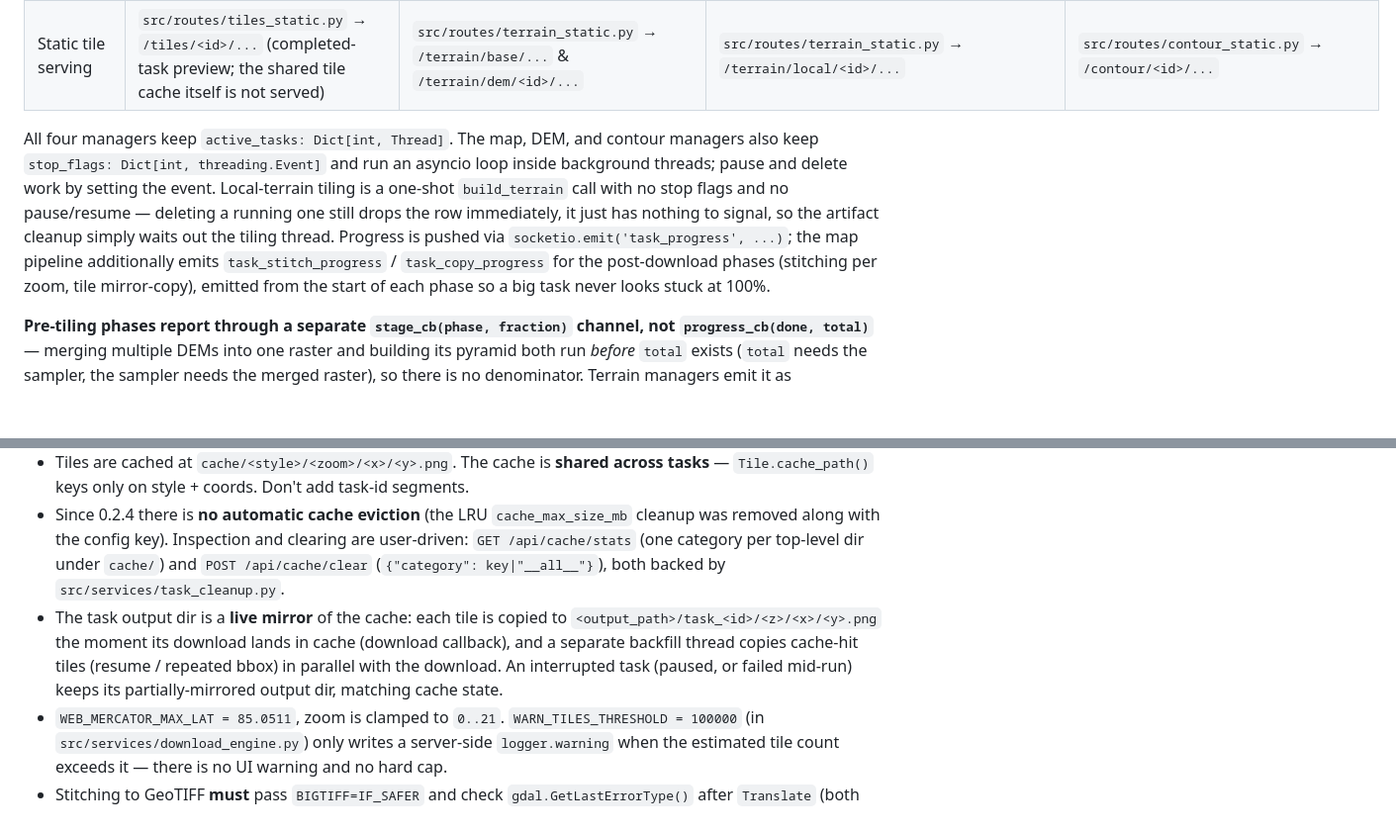
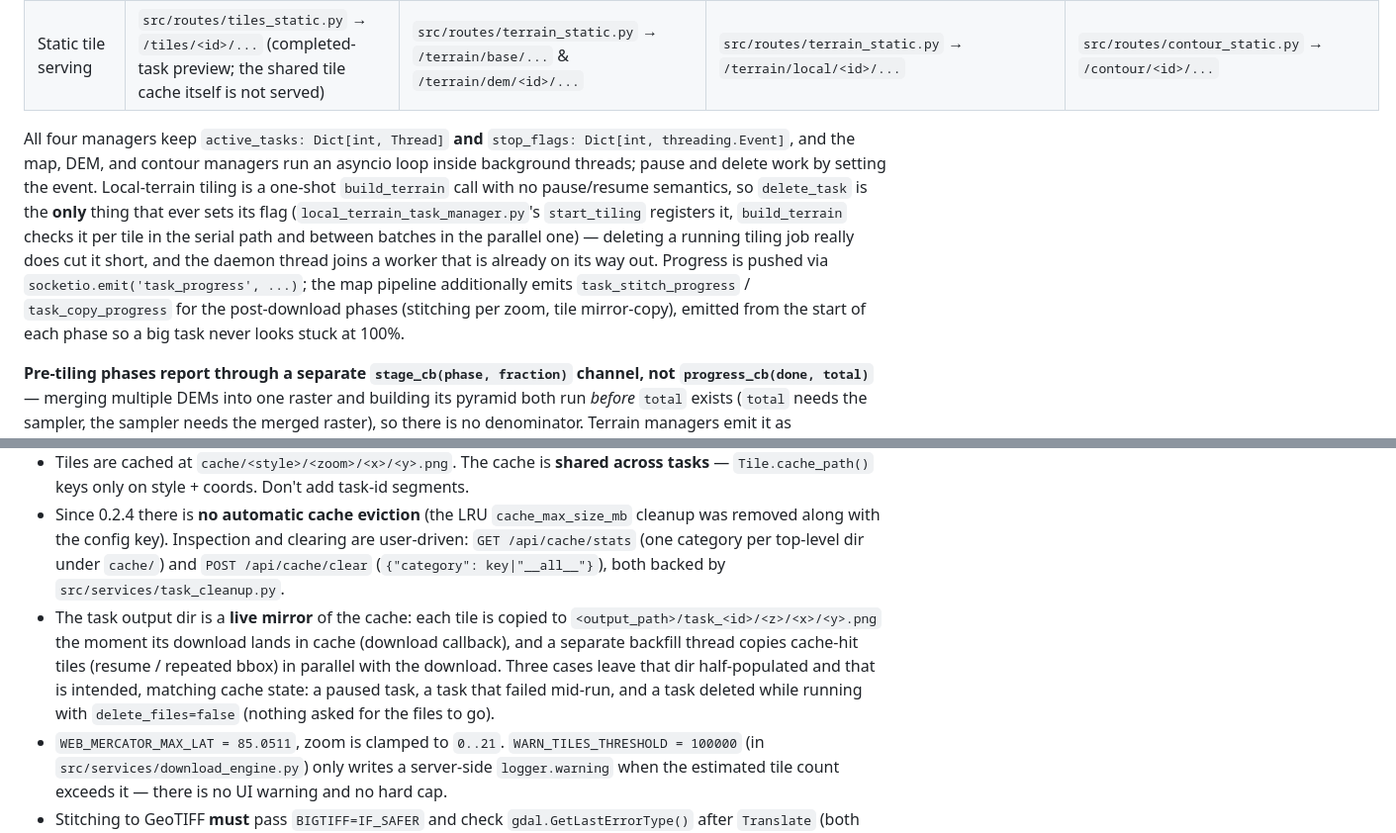
Before and after one commit to JungleZy/TerraForge, a Markdown page: CLAUDE.md, 2 parts joined by grey strips. Shown at 99% size. GitHub-like rendering; blank space fills up the shorter version.

```diff
--- a/CLAUDE.md
+++ b/CLAUDE.md
@@ -86,7 +86,7 @@ UV_NO_CACHE=1 uv pip install --force-reinstall --no-build-isolation --no-binary
 | Tiling / rendering  | n/a                                                 | `src/routes/terrain_api.py` → `/api/terrain/dem/<id>/start` | the task itself is the tiling job (starts after upload)  | renders in-task from the uploaded GeoTIFFs (legacy download-driven tasks render after their granules land) |
 | Static tile serving | `src/routes/tiles_static.py` → `/tiles/<id>/...` (completed-task preview; the shared tile cache itself is not served) | `src/routes/terrain_static.py` → `/terrain/base/...` & `/terrain/dem/<id>/...` | `src/routes/terrain_static.py` → `/terrain/local/<id>/...`   | `src/routes/contour_static.py` → `/contour/<id>/...`        |
 
-All four managers keep `active_tasks: Dict[int, Thread]`. The map, DEM, and contour managers also keep `stop_flags: Dict[int, threading.Event]` and run an asyncio loop inside background threads; pause and delete work by setting the event. Local-terrain tiling is a one-shot `build_terrain` call with no stop flags and no pause/resume — deleting a running one still drops the row immediately, it just has nothing to signal, so the artifact cleanup simply waits out the tiling thread. Progress is pushed via `socketio.emit('task_progress', ...)`; the map pipeline additionally emits `task_stitch_progress` / `task_copy_progress` for the post-download phases (stitching per zoom, tile mirror-copy), emitted from the start of each phase so a big task never looks stuck at 100%.
+All four managers keep `active_tasks: Dict[int, Thread]` **and** `stop_flags: Dict[int, threading.Event]`, and the map, DEM, and contour managers run an asyncio loop inside background threads; pause and delete work by setting the event. Local-terrain tiling is a one-shot `build_terrain` call with no pause/resume semantics, so `delete_task` is the **only** thing that ever sets its flag (`local_terrain_task_manager.py`'s `start_tiling` registers it, `build_terrain` checks it per tile in the serial path and between batches in the parallel one) — deleting a running tiling job really does cut it short, and the daemon thread joins a worker that is already on its way out. Progress is pushed via `socketio.emit('task_progress', ...)`; the map pipeline additionally emits `task_stitch_progress` / `task_copy_progress` for the post-download phases (stitching per zoom, tile mirror-copy), emitted from the start of each phase so a big task never looks stuck at 100%.
 
 **Pre-tiling phases report through a separate `stage_cb(phase, fraction)` channel, not `progress_cb(done, total)`** — merging multiple DEMs into one raster and building its pyramid both run *before* `total` exists (`total` needs the sampler, the sampler needs the merged raster), so there is no denominator. Terrain managers emit it as `terrain_job_progress` with `stage`/`stage_label`/`stage_fraction`; contour emits `task_progress` with `phase='prepare'` (**not** `'render'` — several tests filter events by that value). ⚠️ `stage_cb` is ultimately wired to **GDAL's native progress callback**, and GDAL treats a raising callback as *user cancellation*: measured on 3.8.4, an exception makes `gdal.Translate` return `None` and deletes the output. Every layer from the GDAL callback down to `socketio.emit` swallows exceptions — one disconnected client must not fail a tiling job. Throttle in the manager (`_PROGRESS_EMIT_MIN_INTERVAL`), never emit raw: real files produce ~59 callbacks for a 13 s merge. Measured end-to-end on 6 ASTER granules: first UI signal moved from **13.83 s → 0.98 s**.
 
@@ -123,7 +123,7 @@ All four managers keep `active_tasks: Dict[int, Thread]`. The map, DEM, and cont
 - Style codes used in Google URLs (`lyrs=`): `m` roadmap, `s` satellite, `y` hybrid, `h` roads, `t` terrain. `MapStyle.from_shorthand` accepts both the legacy 1-char codes and the full names (`roadmap`, `satellite`, etc.); `STYLE_MAP` in `task_manager.py` maps full → short.
 - Tiles are cached at `cache/<style>/<zoom>/<x>/<y>.png`. The cache is **shared across tasks** — `Tile.cache_path()` keys only on style + coords. Don't add task-id segments.
 - Since 0.2.4 there is **no automatic cache eviction** (the LRU `cache_max_size_mb` cleanup was removed along with the config key). Inspection and clearing are user-driven: `GET /api/cache/stats` (one category per top-level dir under `cache/`) and `POST /api/cache/clear` (`{"category": key|"__all__"}`), both backed by `src/services/task_cleanup.py`.
-- The task output dir is a **live mirror** of the cache: each tile is copied to `<output_path>/task_<id>/<z>/<x>/<y>.png` the moment its download lands in cache (download callback), and a separate backfill thread copies cache-hit tiles (resume / repeated bbox) in parallel with the download. An interrupted task (paused, or failed mid-run) keeps its partially-mirrored output dir, matching cache state.
+- The task output dir is a **live mirror** of the cache: each tile is copied to `<output_path>/task_<id>/<z>/<x>/<y>.png` the moment its download lands in cache (download callback), and a separate backfill thread copies cache-hit tiles (resume / repeated bbox) in parallel with the download. Three cases leave that dir half-populated and that is intended, matching cache state: a paused task, a task that failed mid-run, and a task deleted while running with `delete_files=false` (nothing asked for the files to go).
 - `WEB_MERCATOR_MAX_LAT = 85.0511`, zoom is clamped to `0..21`. `WARN_TILES_THRESHOLD = 100000` (in `src/services/download_engine.py`) only writes a server-side `logger.warning` when the estimated tile count exceeds it — there is no UI warning and no hard cap.
 - Stitching to GeoTIFF **must** pass `BIGTIFF=IF_SAFER` and check `gdal.GetLastErrorType()` after `Translate` (both added 2026-08-07; the terrain side had them since 0.2.8, this path did not). Measured on 3.11.4, 68000×68000 Byte + `COMPRESS=DEFLATE`: the file stops at 4294967275 bytes as a classic TIFF while `gdal.Translate` returns a **non-None** dataset reporting the full 68000×68000, the top-left block matches the source byte-for-byte and the bottom-right is all zeros — task `completed`, no warning, file opens, size looks right, bottom half blank. The `ErrorReset()` before `Translate` is defensive only: `Translate` resets error state internally on 3.11.4, so **no test can guard it** (both removing the reset and widening the threshold to `CE_Warning` survive the suite — verified by mutation). The PNG branch must **not** get `BIGTIFF`; that driver rejects the option.
 
```
Also changed, not shown: RELEASE_NOTES.md (+7 -5 lines), 1 other file.
